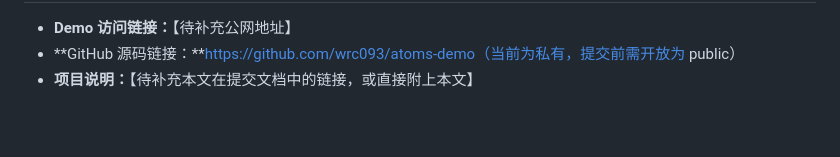
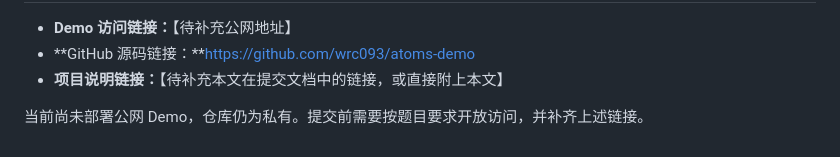
Before and after one commit to wrc093/atoms-demo, a Markdown page: docs/submission-draft.md, the part around one of its changes. Drawn GitHub-style; blank space fills up the shorter version.

Commit message:
docs: revise submission around business and architecture reasoning

```diff
--- a/docs/submission-draft.md
+++ b/docs/submission-draft.md
@@ -67,4 +114,6 @@ Skill 的配置会在任务启动时保存为快照，修复和恢复沿用这
 
 - **Demo 访问链接：**【待补充公网地址】
-- **GitHub 源码链接：**https://github.com/wrc093/atoms-demo（当前为私有，提交前需开放为 public）
-- **项目说明：**【待补充本文在提交文档中的链接，或直接附上本文】
+- **GitHub 源码链接：**https://github.com/wrc093/atoms-demo
+- **项目说明链接：**【待补充本文在提交文档中的链接，或直接附上本文】
+
+当前尚未部署公网 Demo，仓库仍为私有。提交前需要按题目要求开放访问，并补齐上述链接。
```
Also changed, not shown: other parts of docs/submission-draft.md (+84 -37 lines).
